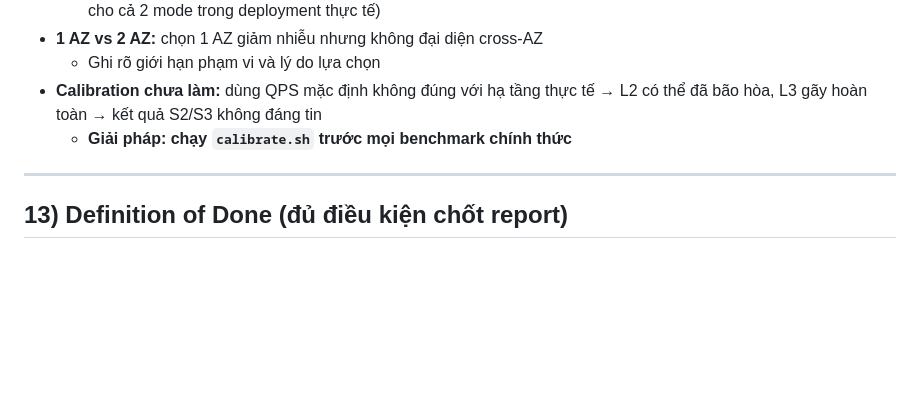
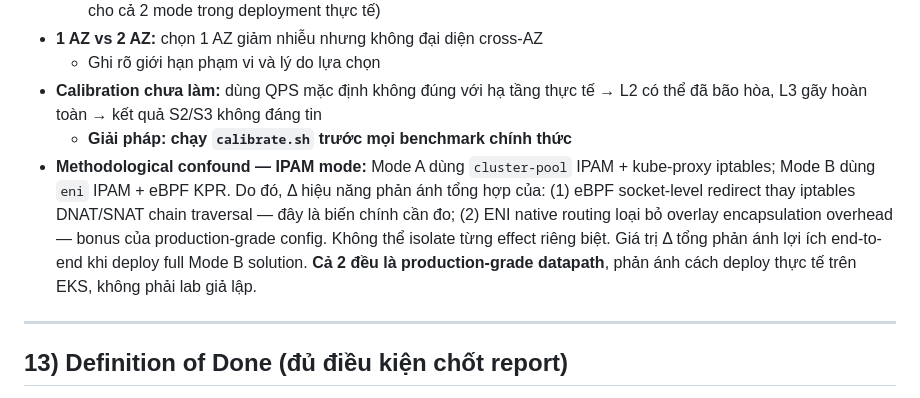
Before and after one commit to daithang59/NT531_EKS-Cilium-Kubeproxy-Benchmark, a Markdown page: docs/experiment_spec.md, the part around the change. GitHub-like rendering; blank space fills up the shorter version.

```diff
--- a/docs/experiment_spec.md
+++ b/docs/experiment_spec.md
@@ -270,6 +270,7 @@ Tạo 1 bảng (1 trang) trong report/appendix:
   - Ghi rõ giới hạn phạm vi và lý do lựa chọn
 - **Calibration chưa làm:** dùng QPS mặc định không đúng với hạ tầng thực tế → L2 có thể đã bão hòa, L3 gãy hoàn toàn → kết quả S2/S3 không đáng tin
   - **Giải pháp: chạy `calibrate.sh` trước mọi benchmark chính thức**
+- **Methodological confound — IPAM mode:** Mode A dùng `cluster-pool` IPAM + kube-proxy iptables; Mode B dùng `eni` IPAM + eBPF KPR. Do đó, Δ hiệu năng phản ánh tổng hợp của: (1) eBPF socket-level redirect thay iptables DNAT/SNAT chain traversal — đây là biến chính cần đo; (2) ENI native routing loại bỏ overlay encapsulation overhead — bonus của production-grade config. Không thể isolate từng effect riêng biệt. Giá trị Δ tổng phản ánh lợi ích end-to-end khi deploy full Mode B solution. **Cả 2 đều là production-grade datapath**, phản ánh cách deploy thực tế trên EKS, không phải lab giả lập.
 
 ---
 
```
Also changed, not shown: docs/runbook.md (+13 -0 lines).
